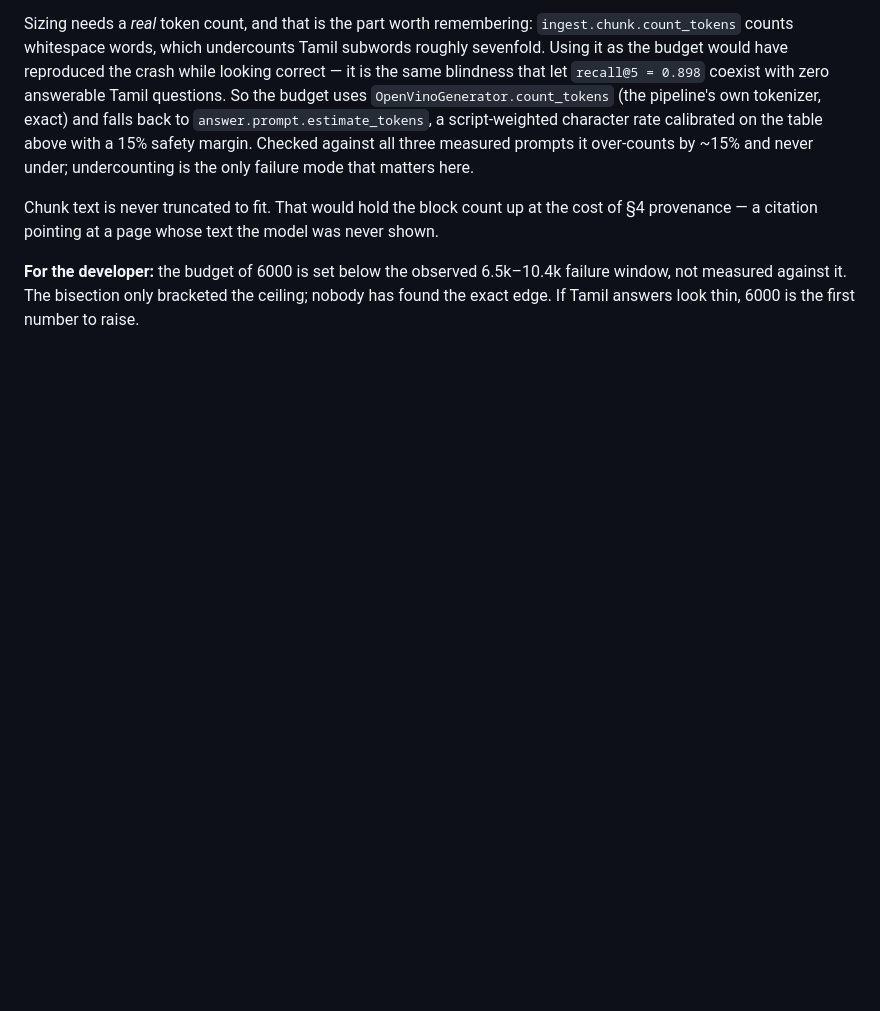
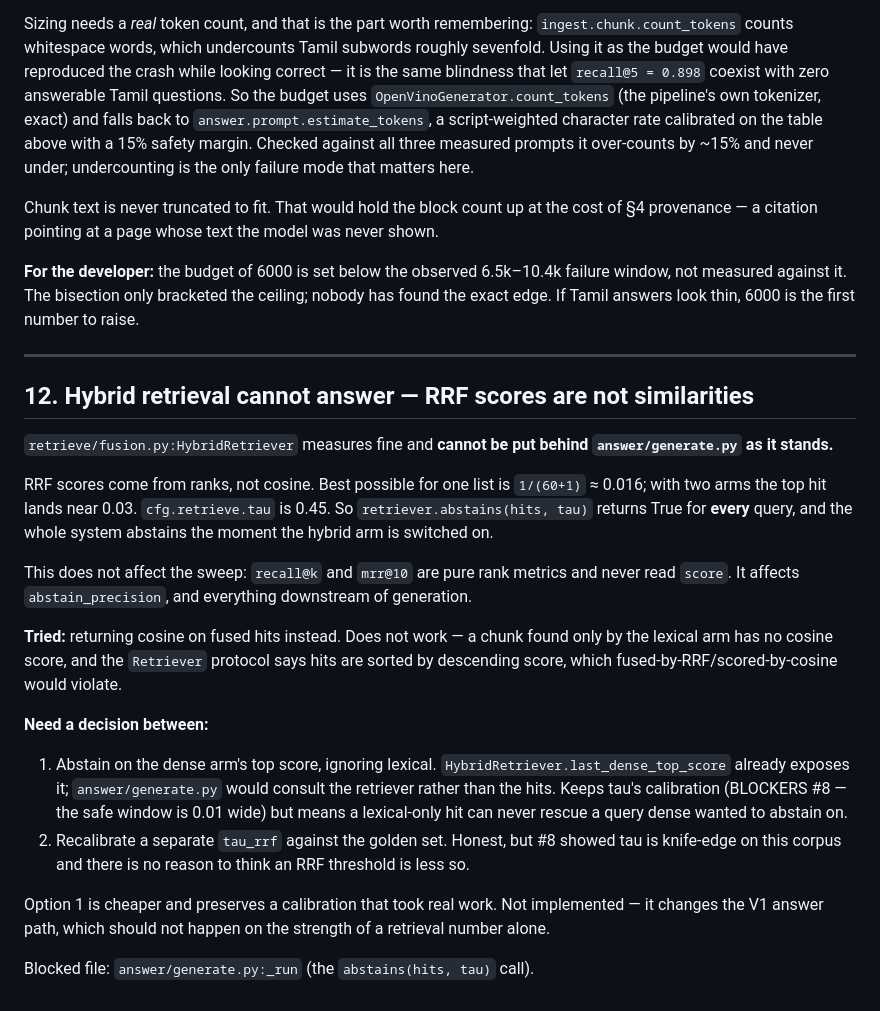
Before and after one commit to itzmaniss/StudyKaki, a Markdown page: BLOCKERS.md, the part around the change. Drawn GitHub-style; blank space fills up the shorter version.

Commit message:
docs: BLOCKERS #12 - hybrid RRF scores break the abstain gate

```diff
--- a/BLOCKERS.md
+++ b/BLOCKERS.md
@@ -941,3 +941,36 @@ provenance — a citation pointing at a page whose text the model was never show
 **For the developer:** the budget of 6000 is set below the observed 6.5k–10.4k failure window,
 not measured against it. The bisection only bracketed the ceiling; nobody has found the exact
 edge. If Tamil answers look thin, 6000 is the first number to raise.
+
+---
+
+## 12. Hybrid retrieval cannot answer — RRF scores are not similarities
+
+`retrieve/fusion.py:HybridRetriever` measures fine and **cannot be put behind
+`answer/generate.py` as it stands.**
+
+RRF scores come from ranks, not cosine. Best possible for one list is `1/(60+1)` ≈ 0.016;
+with two arms the top hit lands near 0.03. `cfg.retrieve.tau` is 0.45. So
+`retriever.abstains(hits, tau)` returns True for **every** query, and the whole system
+abstains the moment the hybrid arm is switched on.
+
+This does not affect the sweep: `recall@k` and `mrr@10` are pure rank metrics and never read
+`score`. It affects `abstain_precision`, and everything downstream of generation.
+
+**Tried:** returning cosine on fused hits instead. Does not work — a chunk found only by the
+lexical arm has no cosine score, and the `Retriever` protocol says hits are sorted by
+descending score, which fused-by-RRF/scored-by-cosine would violate.
+
+**Need a decision between:**
+1. Abstain on the dense arm's top score, ignoring lexical. `HybridRetriever.last_dense_top_score`
+   already exposes it; `answer/generate.py` would consult the retriever rather than the hits.
+   Keeps tau's calibration (BLOCKERS #8 — the safe window is 0.01 wide) but means a
+   lexical-only hit can never rescue a query dense wanted to abstain on.
+2. Recalibrate a separate `tau_rrf` against the golden set. Honest, but #8 showed tau is
+   knife-edge on this corpus and there is no reason to think an RRF threshold is less so.
+
+Option 1 is cheaper and preserves a calibration that took real work. Not implemented — it
+changes the V1 answer path, which should not happen on the strength of a retrieval number
+alone.
+
+Blocked file: `answer/generate.py:_run` (the `abstains(hits, tau)` call).
```
